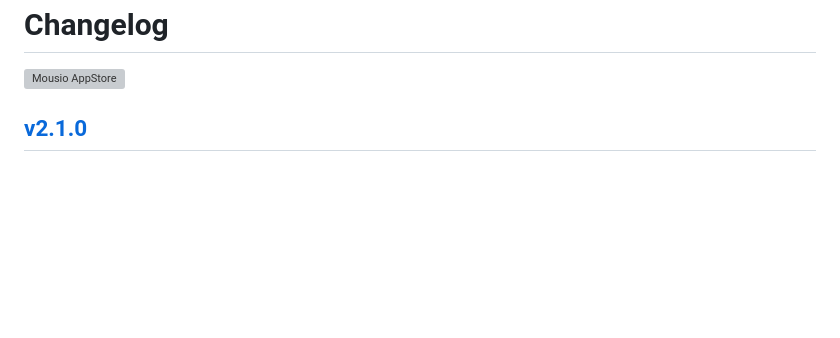
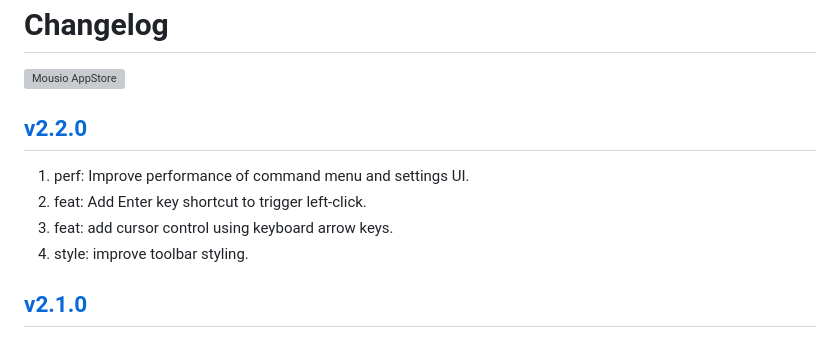
Before and after one commit to jaywcjlove/mousio, a Markdown page: CHANGELOG.md, the part around the change. Drawn GitHub-style; blank space fills up the shorter version; grey boxes are pictures that could not be loaded.

Commit message:
released v2.2.0

```diff
--- a/CHANGELOG.md
+++ b/CHANGELOG.md
@@ -9,6 +9,13 @@ Changelog
 <a target="_blank" href="https://apps.apple.com/app/mousio/6746747327" title="Mousio for macOS">
 <img alt="Mousio AppStore" src="https://jaywcjlove.github.io/sb/download/macos.svg" height="51">
 </a>
+
+## [v2.2.0](https://github.com/jaywcjlove/mousio/releases/tag/v2.2.0)
+
+1. perf: Improve performance of command menu and settings UI.
+2. feat: Add Enter key shortcut to trigger left-click.
+3. feat: add cursor control using keyboard arrow keys.
+4. style: improve toolbar styling.
 
 ## [v2.1.0](https://github.com/jaywcjlove/mousio/releases/tag/v2.1.0)
 
```
Also changed, not shown: CHANGELOG.zh.md (+7 -0 lines).
